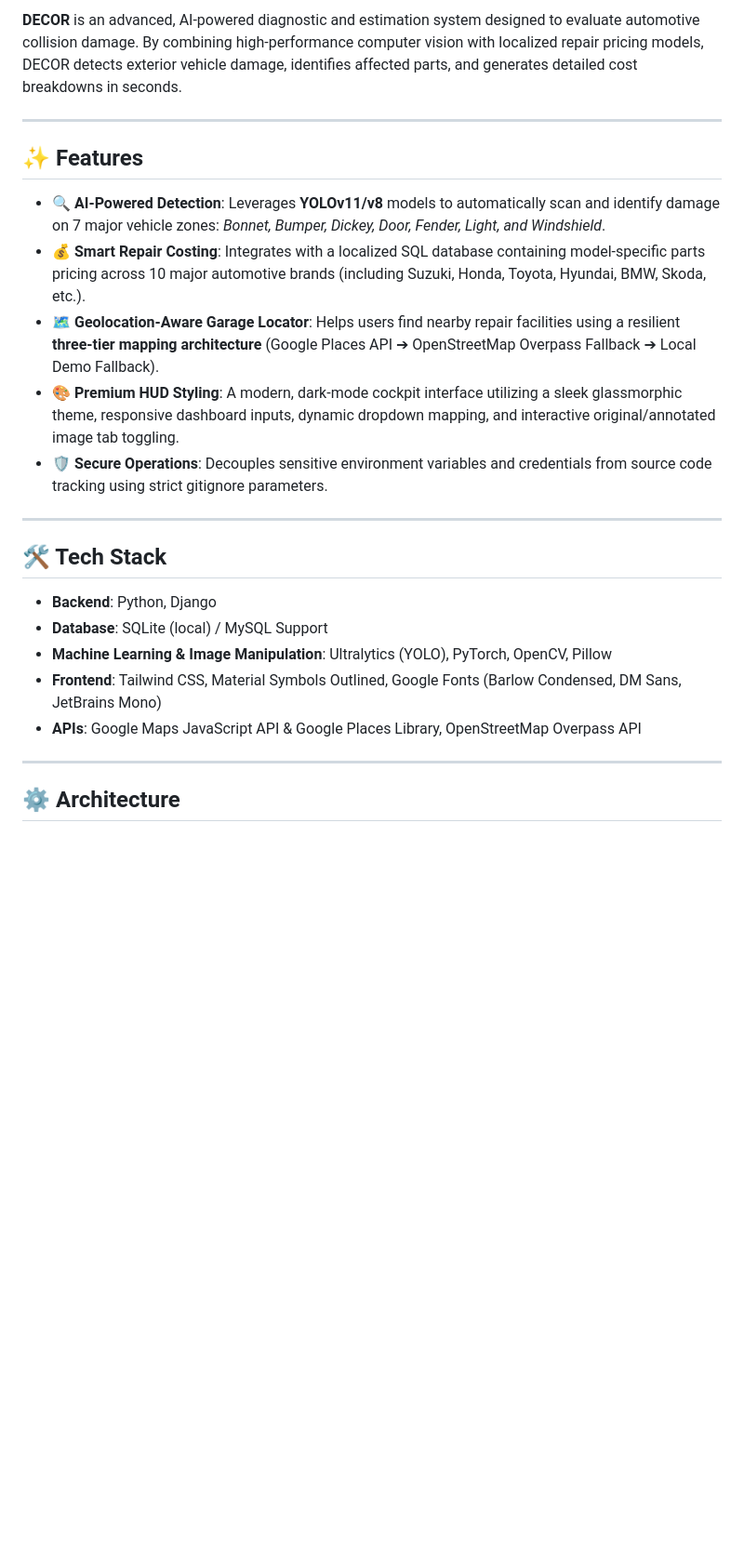
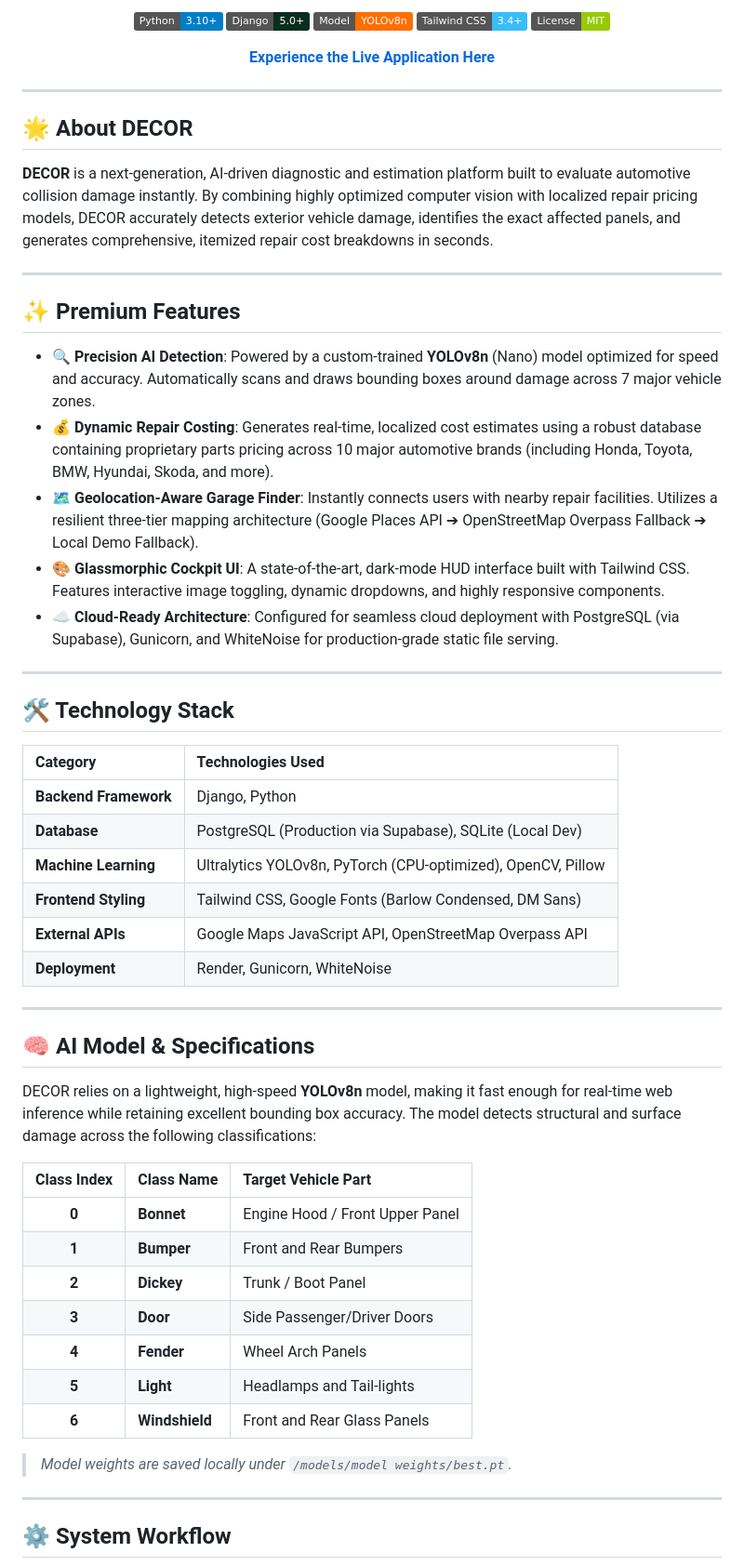
Before and after one commit to vinay-mudhiraj18/decor-damage_estimation_and_cost_of_repairs_for_cars, a Markdown page: README.md, the part around one of its changes. Shown at 93% size. GitHub-like rendering; badges without logos; blank space fills up the shorter version.

Commit message:
docs: professional premium rewrite of README including live URL and YOLOv8n specs

````diff
--- a/README.md
+++ b/README.md
@@ -8,29 +7,63 @@
 
-**DECOR** is an advanced, AI-powered diagnostic and estimation system designed to evaluate automotive collision damage. By combining high-performance computer vision with localized repair pricing models, DECOR detects exterior vehicle damage, identifies affected parts, and generates detailed cost breakdowns in seconds.
+  [![Python Version](https://img.shields.io/badge/Python-3.10%2B-blue?logo=python&logoColor=white)](https://www.python.org/)
+  [![Django](https://img.shields.io/badge/Django-5.0%2B-092E20?logo=django&logoColor=white)](https://www.djangoproject.com/)
+  [![YOLOv8n](https://img.shields.io/badge/Model-YOLOv8n-FF6F00?logo=ultralytics&logoColor=white)](https://docs.ultralytics.com/)
+  [![Tailwind CSS](https://img.shields.io/badge/Tailwind_CSS-3.4%2B-38BDF8?logo=tailwind-css&logoColor=white)](https://tailwindcss.com/)
+  [![License](https://img.shields.io/badge/License-MIT-green)](LICENSE)
+
+  **[Experience the Live Application Here](https://decor-g3o4.onrender.com/)**
+</div>
 
 ---
 
-## ✨ Features
+## 🌟 About DECOR
 
-- **🔍 AI-Powered Detection**: Leverages **YOLOv11/v8** models to automatically scan and identify damage on 7 major vehicle zones: *Bonnet, Bumper, Dickey, Door, Fender, Light, and Windshield*.
-- **💰 Smart Repair Costing**: Integrates with a localized SQL database containing model-specific parts pricing across 10 major automotive brands (including Suzuki, Honda, Toyota, Hyundai, BMW, Skoda, etc.).
-- **🗺️ Geolocation-Aware Garage Locator**: Helps users find nearby repair facilities using a resilient **three-tier mapping architecture** (Google Places API ➔ OpenStreetMap Overpass Fallback ➔ Local Demo Fallback).
-- **🎨 Premium HUD Styling**: A modern, dark-mode cockpit interface utilizing a sleek glassmorphic theme, responsive dashboard inputs, dynamic dropdown mapping, and interactive original/annotated image tab toggling.
-- **🛡️ Secure Operations**: Decouples sensitive environment variables and credentials from source code tracking using strict gitignore parameters.
+**DECOR** is a next-generation, AI-driven diagnostic and estimation platform built to evaluate automotive collision damage instantly. By combining highly optimized computer vision with localized repair pricing models, DECOR accurately detects exterior vehicle damage, identifies the exact affected panels, and generates comprehensive, itemized repair cost breakdowns in seconds.
 
 ---
 
-## 🛠️ Tech Stack
+## ✨ Premium Features
 
-- **Backend**: Python, Django
-- **Database**: SQLite (local) / MySQL Support
-- **Machine Learning & Image Manipulation**: Ultralytics (YOLO), PyTorch, OpenCV, Pillow
-- **Frontend**: Tailwind CSS, Material Symbols Outlined, Google Fonts (Barlow Condensed, DM Sans, JetBrains Mono)
-- **APIs**: Google Maps JavaScript API & Google Places Library, OpenStreetMap Overpass API
+- **🔍 Precision AI Detection**: Powered by a custom-trained **YOLOv8n** (Nano) model optimized for speed and accuracy. Automatically scans and draws bounding boxes around damage across 7 major vehicle zones.
+- **💰 Dynamic Repair Costing**: Generates real-time, localized cost estimates using a robust database containing proprietary parts pricing across 10 major automotive brands (including Honda, Toyota, BMW, Hyundai, Skoda, and more).
+- **🗺️ Geolocation-Aware Garage Finder**: Instantly connects users with nearby repair facilities. Utilizes a resilient three-tier mapping architecture (Google Places API ➔ OpenStreetMap Overpass Fallback ➔ Local Demo Fallback).
+- **🎨 Glassmorphic Cockpit UI**: A state-of-the-art, dark-mode HUD interface built with Tailwind CSS. Features interactive image toggling, dynamic dropdowns, and highly responsive components.
+- **☁️ Cloud-Ready Architecture**: Configured for seamless cloud deployment with PostgreSQL (via Supabase), Gunicorn, and WhiteNoise for production-grade static file serving.
 
 ---
 
-## ⚙️ Architecture
+## 🛠️ Technology Stack
+
+| Category | Technologies Used |
+| :--- | :--- |
+| **Backend Framework** | Django, Python |
+| **Database** | PostgreSQL (Production via Supabase), SQLite (Local Dev) |
+| **Machine Learning** | Ultralytics YOLOv8n, PyTorch (CPU-optimized), OpenCV, Pillow |
+| **Frontend Styling** | Tailwind CSS, Google Fonts (Barlow Condensed, DM Sans) |
+| **External APIs** | Google Maps JavaScript API, OpenStreetMap Overpass API |
+| **Deployment** | Render, Gunicorn, WhiteNoise |
+
+---
+
+## 🧠 AI Model & Specifications
+
+DECOR relies on a lightweight, high-speed **YOLOv8n** model, making it fast enough for real-time web inference while retaining excellent bounding box accuracy. The model detects structural and surface damage across the following classifications:
+
+| Class Index | Class Name | Target Vehicle Part |
+|:---:|:---|:---|
+| **0** | **Bonnet** | Engine Hood / Front Upper Panel |
+| **1** | **Bumper** | Front and Rear Bumpers |
+| **2** | **Dickey** | Trunk / Boot Panel |
+| **3** | **Door** | Side Passenger/Driver Doors |
+| **4** | **Fender** | Wheel Arch Panels |
+| **5** | **Light** | Headlamps and Tail-lights |
+| **6** | **Windshield** | Front and Rear Glass Panels |
+
+> *Model weights are saved locally under `/models/model weights/best.pt`.*
+
+---
+
+## ⚙️ System Workflow
 
 ```mermaid
 graph TD
````
Also changed, not shown: other parts of README.md (+26 -57 lines).
